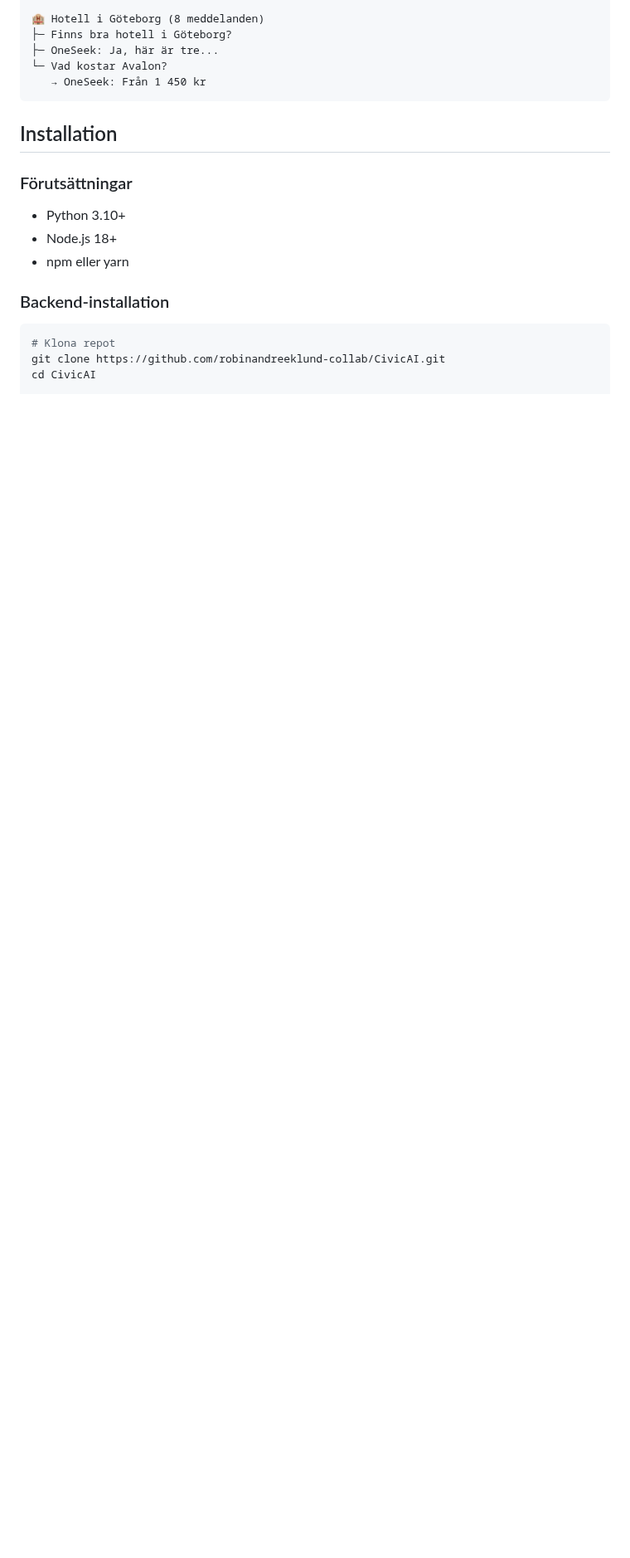
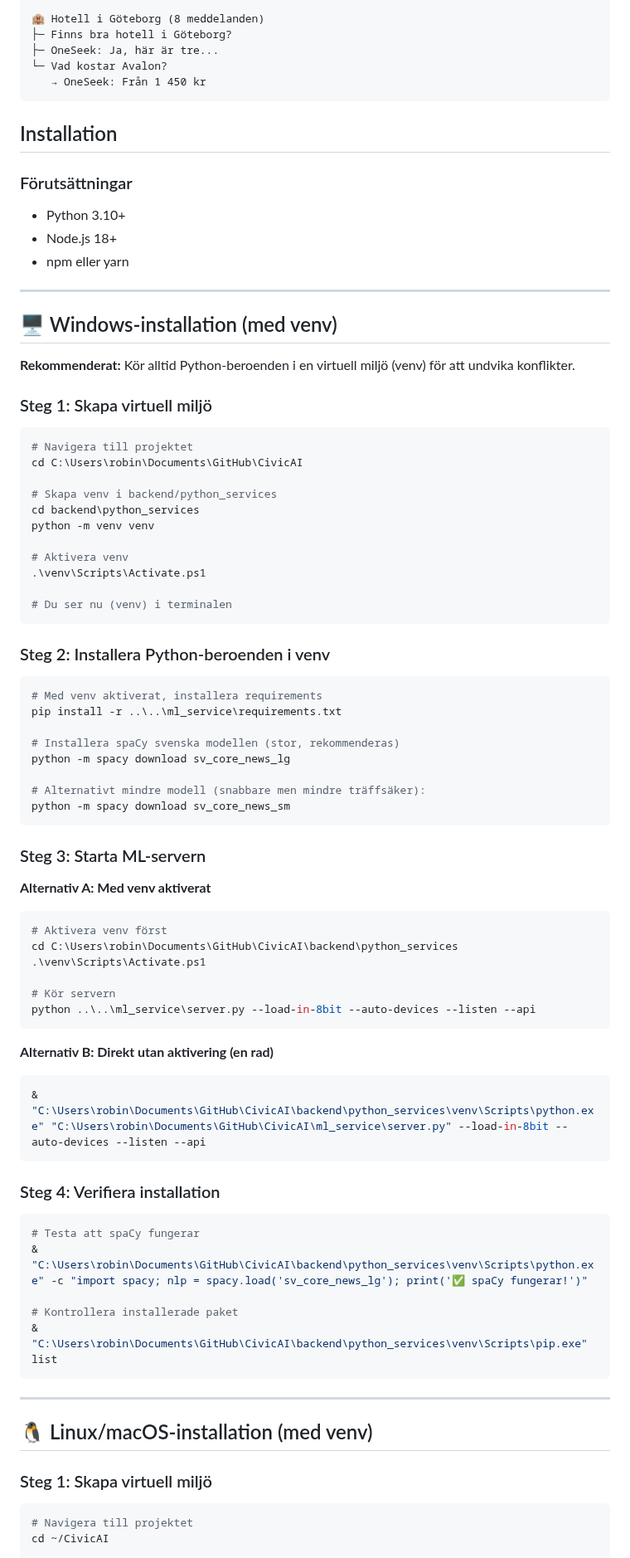
Before and after one commit to robinandreeklund-collab/CivicAI, a Markdown page: docs/ONESEEK_DELTA_PLUS.md, the part around one of its changes. Shown at 83% size. GitHub-like rendering; blank space fills up the shorter version.

Commit message:
Add detailed venv installation instructions for Windows and Linux/macOS
Co-authored-by: robinandreeklund-collab <236909399+robinandreeklund-collab@users.noreply.github.com>

````diff
--- a/docs/ONESEEK_DELTA_PLUS.md
+++ b/docs/ONESEEK_DELTA_PLUS.md
@@ -97,10 +97,75 @@ ONESEEK Δ+ har ett avancerat minnesystem som:
 - Node.js 18+
 - npm eller yarn
 
-### Backend-installation
+---
+
+## 🖥️ Windows-installation (med venv)
+
+**Rekommenderat:** Kör alltid Python-beroenden i en virtuell miljö (venv) för att undvika konflikter.
+
+### Steg 1: Skapa virtuell miljö
+
+```powershell
+# Navigera till projektet
+cd C:\Users\robin\Documents\GitHub\CivicAI
+
+# Skapa venv i backend/python_services
+cd backend\python_services
+python -m venv venv
+
+# Aktivera venv
+.\venv\Scripts\Activate.ps1
+
+# Du ser nu (venv) i terminalen
+```
+
+### Steg 2: Installera Python-beroenden i venv
+
+```powershell
+# Med venv aktiverat, installera requirements
+pip install -r ..\..\ml_service\requirements.txt
+
+# Installera spaCy svenska modellen (stor, rekommenderas)
+python -m spacy download sv_core_news_lg
+
+# Alternativt mindre modell (snabbare men mindre träffsäker):
+python -m spacy download sv_core_news_sm
+```
+
+### Steg 3: Starta ML-servern
+
+**Alternativ A: Med venv aktiverat**
+```powershell
+# Aktivera venv först
+cd C:\Users\robin\Documents\GitHub\CivicAI\backend\python_services
+.\venv\Scripts\Activate.ps1
+
+# Kör servern
+python ..\..\ml_service\server.py --load-in-8bit --auto-devices --listen --api
+```
+
+**Alternativ B: Direkt utan aktivering (en rad)**
+```powershell
+& "C:\Users\robin\Documents\GitHub\CivicAI\backend\python_services\venv\Scripts\python.exe" "C:\Users\robin\Documents\GitHub\CivicAI\ml_service\server.py" --load-in-8bit --auto-devices --listen --api
+```
+
+### Steg 4: Verifiera installation
+
+```powershell
+# Testa att spaCy fungerar
+& "C:\Users\robin\Documents\GitHub\CivicAI\backend\python_services\venv\Scripts\python.exe" -c "import spacy; nlp = spacy.load('sv_core_news_lg'); print('✅ spaCy fungerar!')"
+
+# Kontrollera installerade paket
+& "C:\Users\robin\Documents\GitHub\CivicAI\backend\python_services\venv\Scripts\pip.exe" list
+```
+
+---
+
+## 🐧 Linux/macOS-installation (med venv)
+
+### Steg 1: Skapa virtuell miljö
 
 ```bash
-# Klona repot
-git clone https://github.com/robinandreeklund-collab/CivicAI.git
-cd CivicAI
+# Navigera till projektet
+cd ~/CivicAI
 
````
Also changed, not shown: other parts of docs/ONESEEK_DELTA_PLUS.md (+83 -11 lines).
